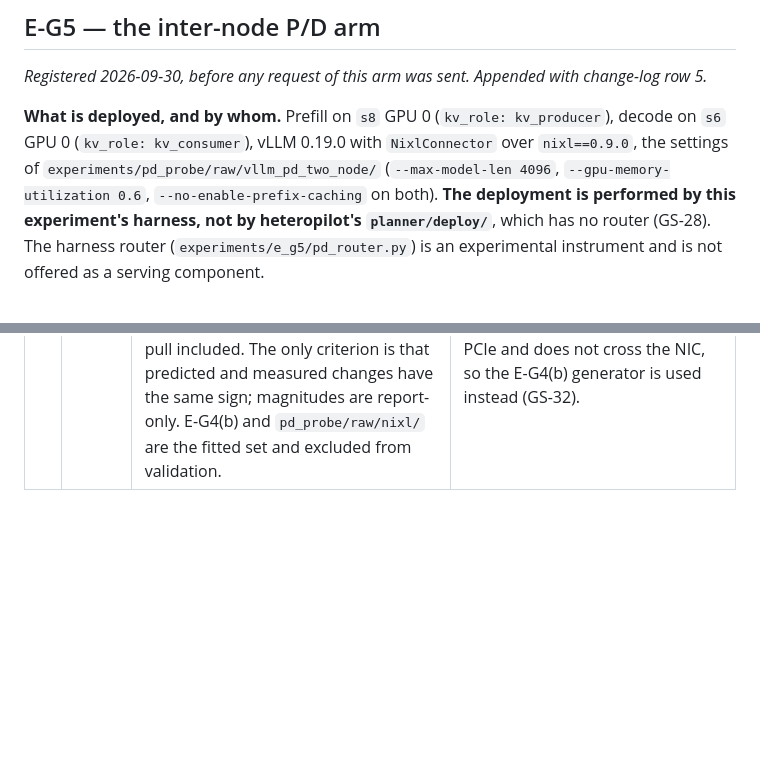
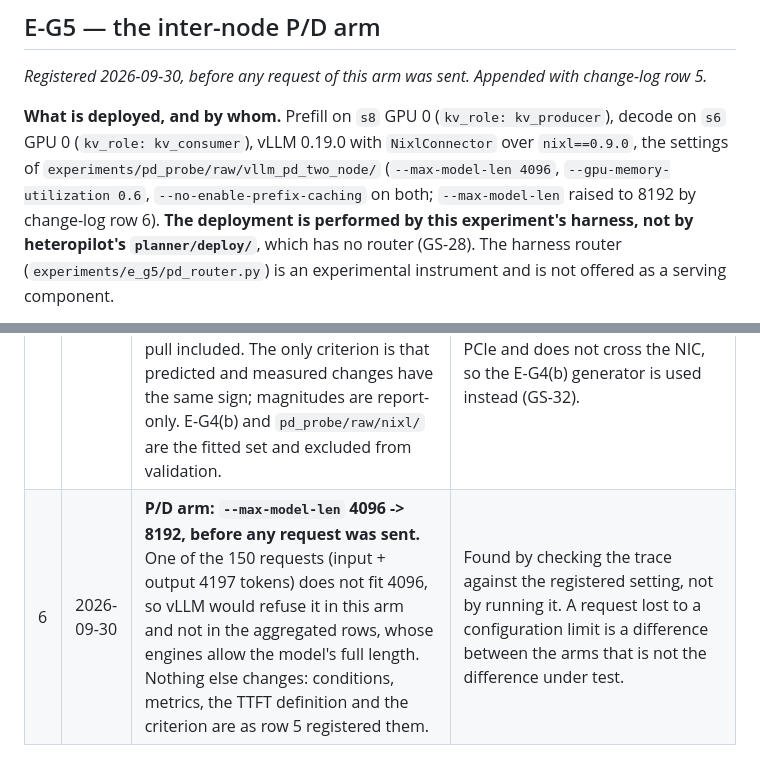
Before and after one commit to swsok/heteropilot-graphsearch, a Markdown page: docs/preregistration.md, 2 parts joined by grey strips. Drawn GitHub-style; blank space fills up the shorter version.

Commit message:
prereg(e-g5): P/D arm max-model-len 4096 -> 8192, before any request (row 6)
One of the 150 requests is 4197 tokens and would be refused in this arm only.

Co-Authored-By: Claude Opus 5.5 <noreply@anthropic.com>

```diff
--- a/docs/preregistration.md
+++ b/docs/preregistration.md
@@ -702,7 +702,7 @@ change-log row 5.*
 kv_producer`), decode on `s6` GPU 0 (`kv_role: kv_consumer`), vLLM 0.19.0 with
 `NixlConnector` over `nixl==0.9.0`, the settings of
 `experiments/pd_probe/raw/vllm_pd_two_node/` (`--max-model-len 4096`,
-`--gpu-memory-utilization 0.6`, `--no-enable-prefix-caching` on both). **The
+`--gpu-memory-utilization 0.6`, `--no-enable-prefix-caching` on both; `--max-model-len` raised to 8192 by change-log row 6). **The
 deployment is performed by this experiment's harness, not by heteropilot's
 `planner/deploy/`**, which has no router (GS-28). The harness router
 (`experiments/e_g5/pd_router.py`) is an experimental instrument and is not
@@ -765,3 +765,4 @@ compare outputs, and no statement about output identity is made from it.
 | 3 | 2026-09-29 | **Enumerator changed; kept set verified unchanged.** `graphsearch/embeddings.py` now emits one ordering per replica set partition instead of enumerating all `prod_a R_a!` of them and folding them with the canonical key. `skipped_symmetric` is filled from a closed form and is **the same number**, not a substitute for it (GS-25, superseding GS-3). Separately, the `max_embeddings_per_template` check moved ahead of the duplicate test so a cap bounds the walk rather than only the output. **No metric, threshold or success criterion is changed by this entry.** | E-G5 could not plan: enumeration on the eight-device `real-a40x8` cluster did not finish, with 81,432 re-orderings discarded per 768 placements kept at seven devices (106:1). The kept set is unchanged and checked: E-G1, E-G1b and E-G2 re-run byte for byte, and `tests/test_embeddings.py` asserts formula == enumeration on four toy shapes every run and on the seven-device real cluster under `pytest -m slow`. Registered because a reader comparing a compression table written before this date with one written after is entitled to know the generator changed, even though the numbers did not. |
 | 4 | 2026-09-29 | **E-G5's two specs registered, with every value's derivation.** Spec S (service): TTFT 550 ms, TPOT 60 ms, 4.0 rps offered, `min_goodput_rps` 3.8. Spec B (bound-stress): same SLO, 55.0 rps offered, `min_goodput_rps` 55.0. The interval B was chosen from is (10.527, 101.081) rps, its endpoints being the smallest candidate's optimistic ceiling and the recommendation's. The six pilot runs the TTFT and TPOT limits were fitted on are named above and **excluded from E-G5's validation set**. | One spec cannot ask both questions: achieved goodput cannot exceed offered load, so a floor that makes the throughput bound bite is a floor nothing can meet, and the single-spec attempt produced `recommended: None`. Registered before the hardware matrix ran. **No metric, threshold or success criterion from entries 1-3 is changed.** |
 | 5 | 2026-09-30 | **E-G5 inter-node P/D arm registered.** Two conditions (`independent`, `shared` at a 0.6 background duty cycle on the `s8`–`s6` NIC, generated with the E-G4(b) instrument), three repetitions each, spec S's 4.0 rps and 150 requests. TTFT defined as router prefill-send to first decode token, KV pull included. The only criterion is that predicted and measured changes have the same sign; magnitudes are report-only. E-G4(b) and `pd_probe/raw/nixl/` are the fitted set and excluded from validation. | Registered before the first request, as research design §12 requires. `run_pair.py` was named in the work order as the background generator; it drives PCIe and does not cross the NIC, so the E-G4(b) generator is used instead (GS-32). |
+| 6 | 2026-09-30 | **P/D arm: `--max-model-len` 4096 -> 8192, before any request was sent.** One of the 150 requests (input + output 4197 tokens) does not fit 4096, so vLLM would refuse it in this arm and not in the aggregated rows, whose engines allow the model's full length. Nothing else changes: conditions, metrics, the TTFT definition and the criterion are as row 5 registered them. | Found by checking the trace against the registered setting, not by running it. A request lost to a configuration limit is a difference between the arms that is not the difference under test. |
```
